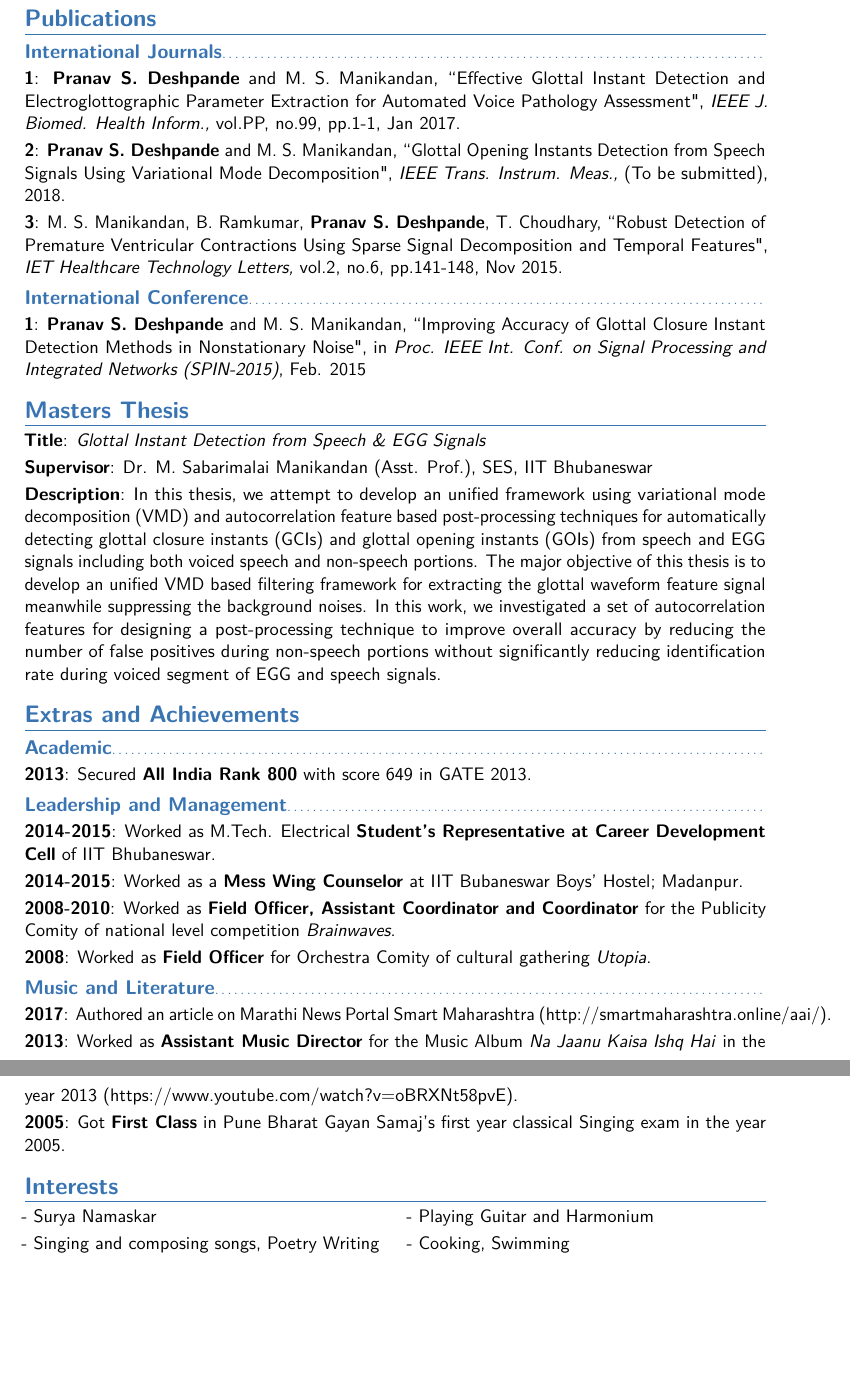
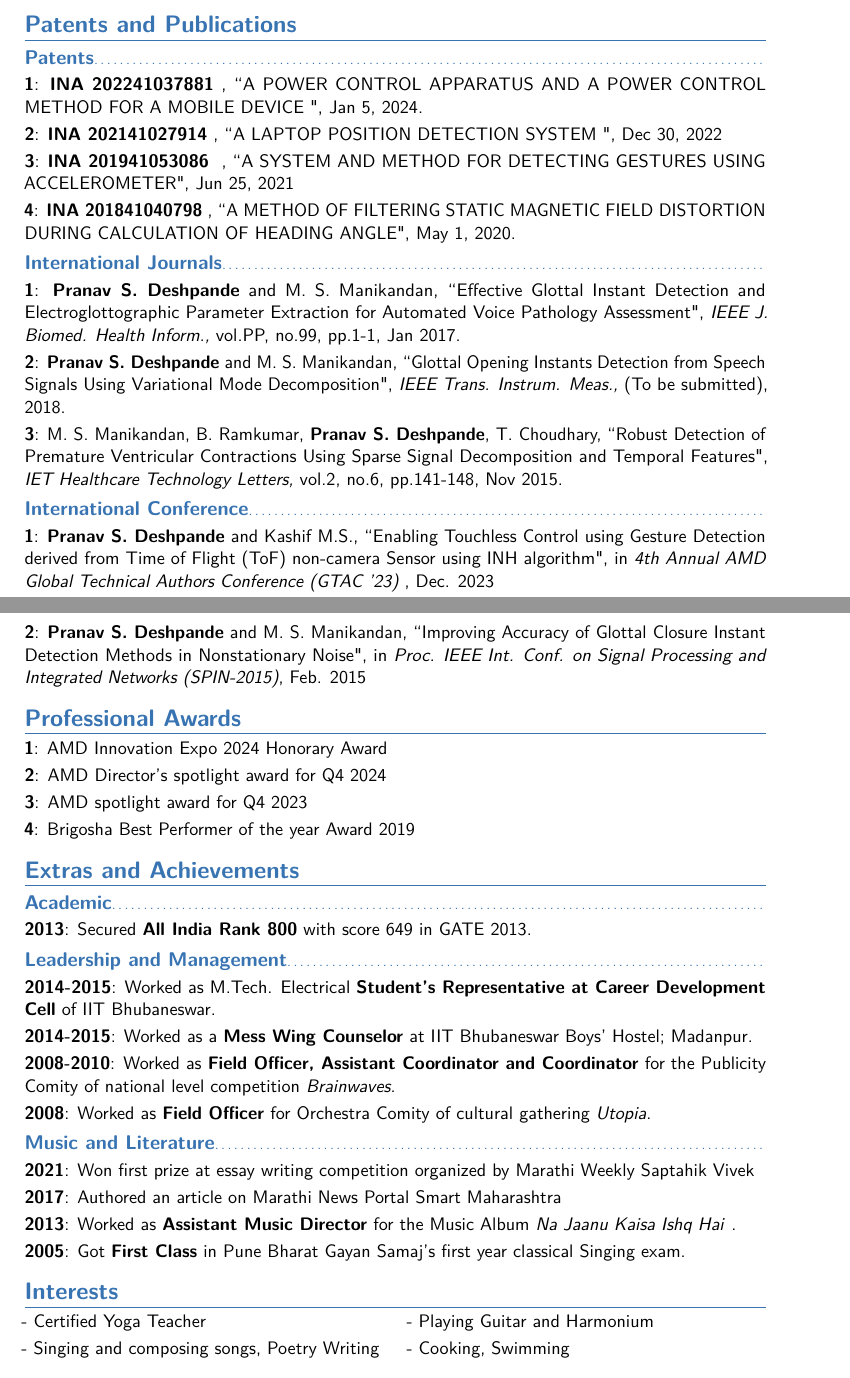
Before and after one commit to dpranav88/MyCV, a LaTeX CV (PranavDeshpandeCv.tex): two parts of pages 4 and 5 of 5, joined at a grey line, cut at the place of the change, the shorter picture padded with empty space. Compiled offline with pdfLaTeX.

Commit message:
Added AMD Experience

```diff
--- a/PranavDeshpandeCv.tex
+++ b/PranavDeshpandeCv.tex
@@ -182,21 +211,37 @@ Multi-modal signal based Health Analysis: Machine Learning Approach
 %	Publications SECTION
 %----------------------------------------------------------------------------------------
 
-\section{\textbf{Publications}}
+\section{\textbf{Patents and Publications}}
+\subsection{\textbf{Patents}}
+
+\cvitem{1}{\textbf{INA 202241037881} , ``A POWER CONTROL APPARATUS AND A POWER CONTROL METHOD FOR A MOBILE DEVICE ", Jan 5, 2024.}
+\cvitem{2}{\textbf{INA 202141027914} , ``A LAPTOP POSITION DETECTION SYSTEM ", Dec 30, 2022}
+\cvitem{3}{\textbf{INA 201941053086 } , ``A SYSTEM AND METHOD FOR DETECTING GESTURES USING ACCELEROMETER", Jun 25, 2021 }
+\cvitem{4}{\textbf{INA 201841040798} , ``A METHOD OF FILTERING STATIC MAGNETIC FIELD DISTORTION DURING CALCULATION OF HEADING ANGLE", May 1, 2020.}
+
 \subsection{\textbf{International Journals}}
 
 \cvitem{1}{\textbf{Pranav S. Deshpande} and M. S. Manikandan, ``Effective Glottal Instant Detection and Electroglottographic Parameter Extraction for Automated Voice Pathology Assessment", \textit{IEEE J. Biomed. Health Inform.,} vol.PP, no.99, pp.1-1, Jan 2017.}
 \cvitem{2}{\textbf{Pranav S. Deshpande} and M. S. Manikandan, ``Glottal Opening Instants Detection from Speech Signals Using Variational Mode Decomposition", \textit{IEEE Trans. Instrum. Meas.,} (To be submitted), 2018.}
 \cvitem{3}{M. S. Manikandan, B. Ramkumar, \textbf{Pranav S. Deshpande}, T. Choudhary, ``Robust Detection of Premature Ventricular Contractions Using Sparse Signal Decomposition and Temporal Features", \textit{IET Healthcare Technology Letters,} vol.2, no.6, pp.141-148, Nov 2015.}
+
 \subsection{\textbf{International Conference}}
-\cvitem{1}{\textbf{Pranav S. Deshpande} and M. S. Manikandan, ``Improving Accuracy of Glottal Closure Instant Detection Methods in Nonstationary Noise", in \emph{Proc. IEEE Int. Conf. on Signal Processing and Integrated Networks (SPIN-2015)}, Feb. 2015}
+\cvitem{1}{\textbf{Pranav S. Deshpande} and Kashif M.S., ``Enabling Touchless Control using Gesture Detection derived from Time of Flight (ToF) non-camera Sensor using INH algorithm", in \emph{4th Annual AMD Global Technical Authors Conference (GTAC '23) }, Dec. 2023}
+\cvitem{2}{\textbf{Pranav S. Deshpande} and M. S. Manikandan, ``Improving Accuracy of Glottal Closure Instant Detection Methods in Nonstationary Noise", in \emph{Proc. IEEE Int. Conf. on Signal Processing and Integrated Networks (SPIN-2015)}, Feb. 2015}
 
 
-\section{\textbf{Masters Thesis}}
+\section{\textbf{Professional Awards }}
+\cvitem{1} {AMD Innovation Expo 2024 Honorary Award}
+\cvitem{2} {AMD Director's spotlight award for Q4 2024}
+\cvitem{3}{AMD spotlight award for Q4 2023}
+\cvitem{4}{Brigosha Best Performer of the year Award 2019}
 
-\cvitem{Title}{\emph{Glottal Instant Detection from Speech \&  EGG Signals}}
-\cvitem{Supervisor}{Dr. M. Sabarimalai Manikandan (Asst. Prof.), SES, IIT Bhubaneswar}
-\cvitem{Description}{In this thesis, we attempt to develop an unified framework using variational mode decomposition (VMD) and autocorrelation feature based post-processing techniques for automatically detecting glottal closure instants (GCIs) and glottal opening instants (GOIs) from speech and EGG signals including both voiced speech and non-speech portions. The major objective of this thesis is to develop an unified VMD based filtering framework for extracting the glottal waveform feature signal meanwhile suppressing the background noises. In this work, we investigated a set of autocorrelation features for designing a post-processing technique to improve overall accuracy by reducing the number of false positives during non-speech portions without significantly reducing identification rate during voiced segment of EGG and speech signals.}
+
+%\section{\textbf{Masters Thesis}}
+
+%\cvitem{Title}{\emph{Glottal Instant Detection from Speech \&  EGG Signals}}
+%\cvitem{Supervisor}{Dr. M. Sabarimalai Manikandan (Asst. Prof.), SES, IIT Bhubaneswar}
+%\cvitem{Description}{In this thesis, we attempt to develop an unified framework using variational mode decomposition (VMD) and autocorrelation feature based post-processing techniques for automatically detecting glottal closure instants (GCIs) and glottal opening instants (GOIs) from speech and EGG signals including both voiced speech and non-speech portions. The major objective of this thesis is to develop an unified VMD based filtering framework for extracting the glottal waveform feature signal meanwhile suppressing the background noises. In this work, we investigated a set of autocorrelation features for designing a post-processing technique to improve overall accuracy by reducing the number of false positives during non-speech portions without significantly reducing identification rate during voiced segment of EGG and speech signals.}
 
 %----------------------------------------------------------------------------------------
 %	COMMUNICATION SKILLS SECTION
@@ -216,14 +261,15 @@ Multi-modal signal based Health Analysis: Machine Learning Approach
 
 \subsection{\textbf{Leadership and Management}}
 \cvitem{2014-2015}{Worked as M.Tech. Electrical \textbf{Student's Representative at Career Development Cell} of IIT Bhubaneswar.}
-\cvitem{2014-2015}{Worked as a \textbf{Mess Wing Counselor} at IIT Bubaneswar Boys' Hostel; Madanpur.}
+\cvitem{2014-2015}{Worked as a \textbf{Mess Wing Counselor} at IIT Bhubaneswar Boys' Hostel; Madanpur.}
 \cvitem{2008-2010}{Worked as \textbf{Field Officer, Assistant Coordinator and Coordinator} for the Publicity Comity of national level competition \textit{Brainwaves}.}
 \cvitem{2008}{Worked as \textbf{Field Officer} for Orchestra Comity of cultural gathering \textit{Utopia}.}
 
 \subsection{\textbf{Music and Literature}}
-\cvitem{2017}{Authored an article on Marathi News Portal Smart Maharashtra (http://smartmaharashtra.online/aai/).}
-\cvitem{2013}{Worked as \textbf{Assistant Music Director} for the Music Album \textit{Na Jaanu Kaisa Ishq Hai} in the year 2013 (https://www.youtube.com/watch?v=oBRXNt58pvE).}
-\cvitem{2005}{Got \textbf{First Class} in Pune Bharat Gayan Samaj's first year classical Singing exam in the year 2005.}
+\cvitem{2021}{Won first prize at essay writing competition organized by Marathi Weekly Saptahik Vivek} %(https://www.evivek.com/Encyc/2021/1/12/Yes-only-Hindus-I-e-Indian.html).}
+\cvitem{2017}{Authored an article on Marathi News Portal Smart Maharashtra} %(http://smartmaharashtra.online/aai/).}
+\cvitem{2013}{Worked as \textbf{Assistant Music Director} for the Music Album \textit{Na Jaanu Kaisa Ishq Hai} .}%(https://www.youtube.com/watch?v=oBRXNt58pvE).}
+\cvitem{2005}{Got \textbf{First Class} in Pune Bharat Gayan Samaj's first year classical Singing exam.}
 
 %----------------------------------------------------------------------------------------
 %	INTERESTS SECTION
@@ -233,7 +279,7 @@ Multi-modal signal based Health Analysis: Machine Learning Approach
 
 \renewcommand{\listitemsymbol}{-~} % Changes the symbol used for lists
 
-\cvlistdoubleitem{Surya Namaskar}{Playing Guitar and Harmonium}
+\cvlistdoubleitem{Certified Yoga Teacher}{Playing Guitar and Harmonium}
 \cvlistdoubleitem{Singing and composing songs, Poetry Writing}{Cooking, Swimming}
 %----------------------------------------------------------------------------------------
 %	LANGUAGES SECTION
```
Also changed, not shown: PranavDeshpandeCv.pdf, PranavDeshpandeCv.tex (59 more changed lines), 2 other files.
